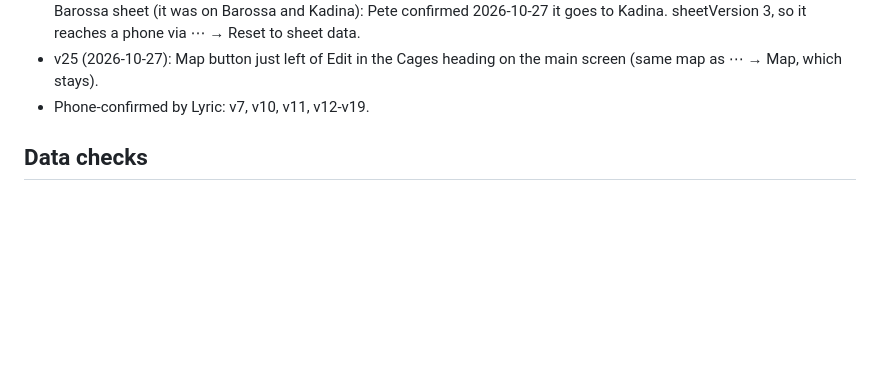
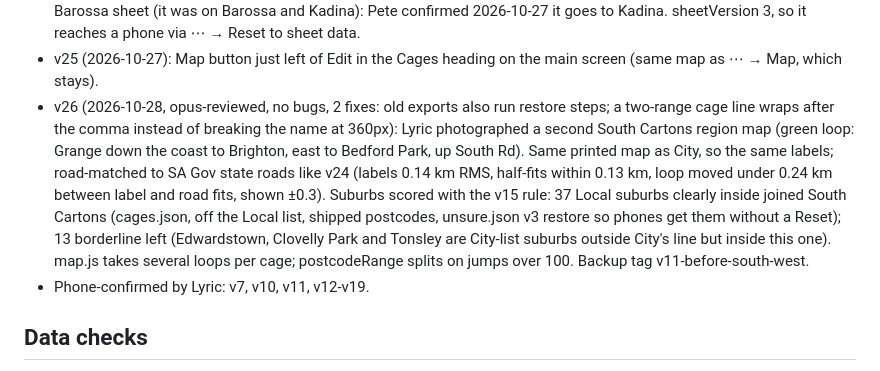
Before and after one commit to Lyric28-bit/cage-finder, a Markdown page: HISTORY.md, the part around the change. GitHub-like rendering; blank space fills up the shorter version.

```diff
--- a/HISTORY.md
+++ b/HISTORY.md
@@ -23,6 +23,7 @@ Background for Claude: why things are the way they are. CLAUDE.md describes the
 - v23 (2026-10-27): Regency line redone from a second, full photo of its map (the first cut off the top). Placed with 7 road intersections (Grand Junction, Regency and Cormack Rds with South, Churchill and Main North Rds) read off OSM tiles in Chrome, because Overpass was down: fit 0.08 km, leave-one-out worst 0.18 km, ±0.3 km shown. Regency `areas` in estimated.json re-scored against the new loop (same 50%/90% rule): Cavan 5094 added (68%, edge), Woodville Gardens no longer an edge, Gepps Cross stays out (32%); range 5010-5094. Key on the map can be folded (– / Key) with the lines kept.
 - v24 (2026-10-27, opus-reviewed, no bugs, 1 gap fixed: restore finds a cage renamed on the phone by its sheet name): City, North, North East and Port Cartons lines refitted to the real road network (see Data checks), ± now City 0.3, Port 0.4 (was 0.6), NE 0.4 (was 1.1), North 0.6 (was 1.4); South unchanged. 75 suburbs that are clearly inside their line moved back from Local to their Cartons cage. unsure.json version 2 adds a `restore` step: phones that already applied v1 only move those 75 back (nothing re-hidden, hand moves kept); fresh data gets the shorter list. Map postcode lists re-scored for the 4 cages (ranges unchanged). Backup before: tag `v10-before-road-lines`. Also Pinkerton Plains taken off the Barossa sheet (it was on Barossa and Kadina): Pete confirmed 2026-10-27 it goes to Kadina. sheetVersion 3, so it reaches a phone via ⋯ → Reset to sheet data.
 - v25 (2026-10-27): Map button just left of Edit in the Cages heading on the main screen (same map as ⋯ → Map, which stays).
+- v26 (2026-10-28, opus-reviewed, no bugs, 2 fixes: old exports also run restore steps; a two-range cage line wraps after the comma instead of breaking the name at 360px): Lyric photographed a second South Cartons region map (green loop: Grange down the coast to Brighton, east to Bedford Park, up South Rd). Same printed map as City, so the same labels; road-matched to SA Gov state roads like v24 (labels 0.14 km RMS, half-fits within 0.13 km, loop moved under 0.24 km between label and road fits, shown ±0.3). Suburbs scored with the v15 rule: 37 Local suburbs clearly inside joined South Cartons (cages.json, off the Local list, shipped postcodes, unsure.json v3 restore so phones get them without a Reset); 13 borderline left (Edwardstown, Clovelly Park and Tonsley are City-list suburbs outside City's line but inside this one). map.js takes several loops per cage; postcodeRange splits on jumps over 100. Backup tag v11-before-south-west.
 - Phone-confirmed by Lyric: v7, v10, v11, v12-v19.
 
 ## Data checks
```
Also changed, not shown: CLAUDE.md (+11 -10 lines).
